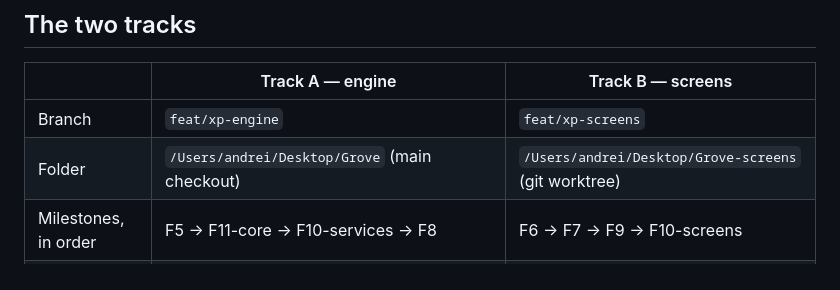
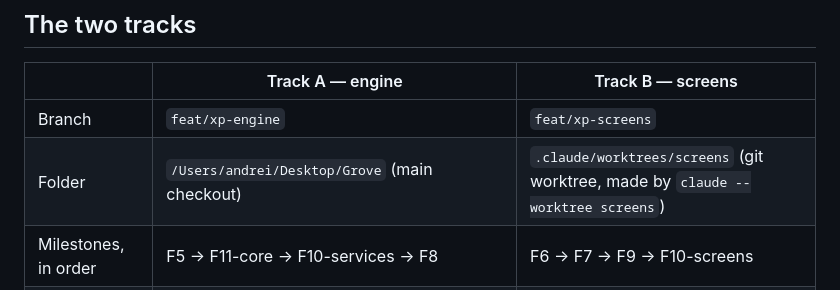
Before and after one commit to AndreiOprescu/Grove, a Markdown page: docs/tracks.md, the part around the change. Rendered like a GitHub page.

Commit message:
docs: track B worktree lives under .claude/worktrees

```diff
--- a/docs/tracks.md
+++ b/docs/tracks.md
@@ -9,7 +9,7 @@ file, the plan, and `docs/assumptions.md` before it starts.
 | | Track A — engine | Track B — screens |
 |---|---|---|
 | Branch | `feat/xp-engine` | `feat/xp-screens` |
-| Folder | `/Users/andrei/Desktop/Grove` (main checkout) | `/Users/andrei/Desktop/Grove-screens` (git worktree) |
+| Folder | `/Users/andrei/Desktop/Grove` (main checkout) | `.claude/worktrees/screens` (git worktree, made by `claude --worktree screens`) |
 | Milestones, in order | F5 → F11-core → F10-services → F8 | F6 → F7 → F9 → F10-screens |
 | Owns (only this track edits) | `app/lib/state/`, `app/lib/sync/`, `app/lib/services/`, `app/lib/data/`, `app/lib/ui/tasks/`, `app/lib/ui/goals/`, `supabase/`, matching folders under `app/test/` | everything else in `app/lib/ui/`, `app/integration_test/`, goldens, matching folders under `app/test/` |
 
```
